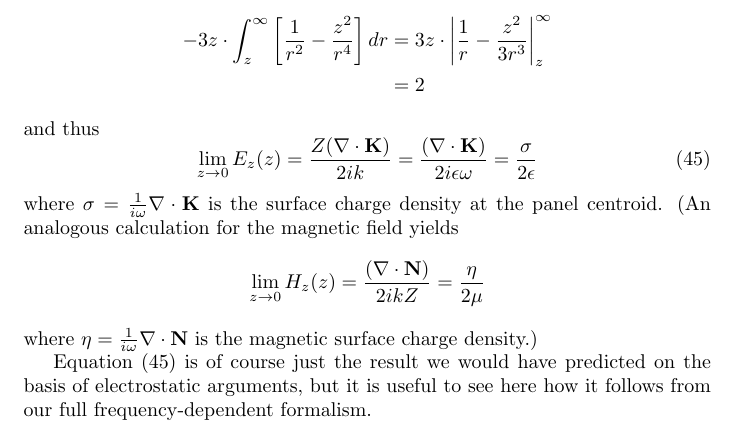
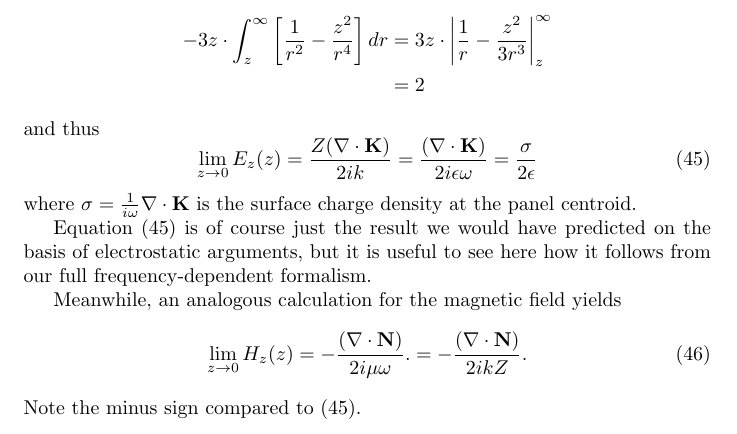
Before and after one commit to HomerReid/scuff-em, a LaTeX document (tex/lsInnards.tex): part of page 39 of 45, cut so that both start at the same text. Compiled offline with pdfLaTeX.

Commit message:
worked one lsInnards.tex

```diff
--- a/tex/lsInnards.tex
+++ b/tex/lsInnards.tex
@@ -2909,19 +2909,20 @@ and thus
 }
 where $\sigma=\frac{1}{i\omega}\nabla \cdot \vb K$ is
 the surface charge density at the panel centroid.
-(An analogous calculation for the magnetic field yields
-$$ \lim_{z\to 0}H_z(z)
-   = \frac{(\nabla \cdot \vb N)}{2ik Z}
-   = \frac{\eta}{2\mu}
-$$
-where $\eta=\frac{1}{i\omega}\nabla \cdot \vb N$ is
-the magnetic surface charge density.)
 
 Equation (\ref{Ezz2}) is of course just the result we
 would have predicted on the basis of electrostatic
 arguments, but it is useful to see here how it follows
 from our full frequency-dependent formalism.
 
+Meanwhile, an analogous calculation for the magnetic field yields
+\numeq{Hzz}
+{\lim_{z\to 0}H_z(z)
+   = -\frac{(\nabla \cdot \vb N)}{2i\mu\omega}.
+   = -\frac{(\nabla \cdot \vb N)}{2ik Z}.
+}
+Note the minus sign compared to (\ref{Ezz2}).
+
 %%%%%%%%%%%%%%%%%%%%%%%%%%%%%%%%%%%%%%%%%%%%%%%%%%%%%%%%%%%%%%%%%%%%%%
 %%%%%%%%%%%%%%%%%%%%%%%%%%%%%%%%%%%%%%%%%%%%%%%%%%%%%%%%%%%%%%%%%%%%%%
 %%%%%%%%%%%%%%%%%%%%%%%%%%%%%%%%%%%%%%%%%%%%%%%%%%%%%%%%%%%%%%%%%%%%%%
```
